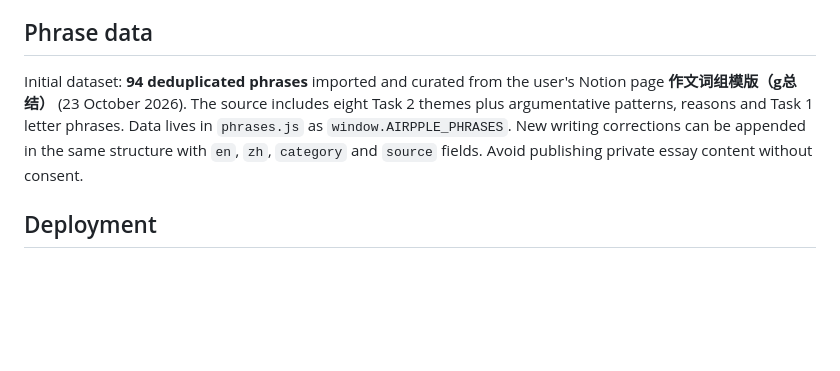
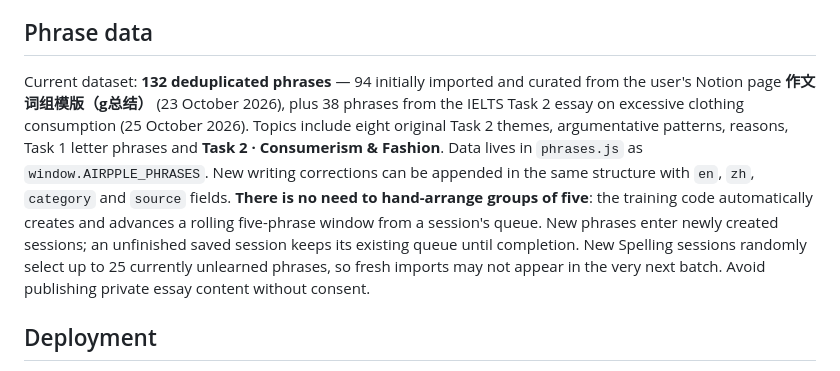
Before and after one commit to SamuelVampire/Airpple, a Markdown page: README.md, the part around the change. GitHub-like rendering; blank space fills up the shorter version.

Commit message:
Document 38 new IELTS fashion phrases and automatic five-phrase queue

```diff
--- a/README.md
+++ b/README.md
@@ -20,7 +20,7 @@ Personal IELTS Writing phrase spelling trainer · Inspired by [Pêche](https://g
 
 ## Phrase data
 
-Initial dataset: **94 deduplicated phrases** imported and curated from the user's Notion page **作文词组模版（g总结）** (23 October 2026). The source includes eight Task 2 themes plus argumentative patterns, reasons and Task 1 letter phrases. Data lives in `phrases.js` as `window.AIRPPLE_PHRASES`. New writing corrections can be appended in the same structure with `en`, `zh`, `category` and `source` fields. Avoid publishing private essay content without consent.
+Current dataset: **132 deduplicated phrases** — 94 initially imported and curated from the user's Notion page **作文词组模版（g总结）** (23 October 2026), plus 38 phrases from the IELTS Task 2 essay on excessive clothing consumption (25 October 2026). Topics include eight original Task 2 themes, argumentative patterns, reasons, Task 1 letter phrases and **Task 2 · Consumerism & Fashion**. Data lives in `phrases.js` as `window.AIRPPLE_PHRASES`. New writing corrections can be appended in the same structure with `en`, `zh`, `category` and `source` fields. **There is no need to hand-arrange groups of five**: the training code automatically creates and advances a rolling five-phrase window from a session's queue. New phrases enter newly created sessions; an unfinished saved session keeps its existing queue until completion. New Spelling sessions randomly select up to 25 currently unlearned phrases, so fresh imports may not appear in the very next batch. Avoid publishing private essay content without consent.
 
 ## Deployment
 
```
